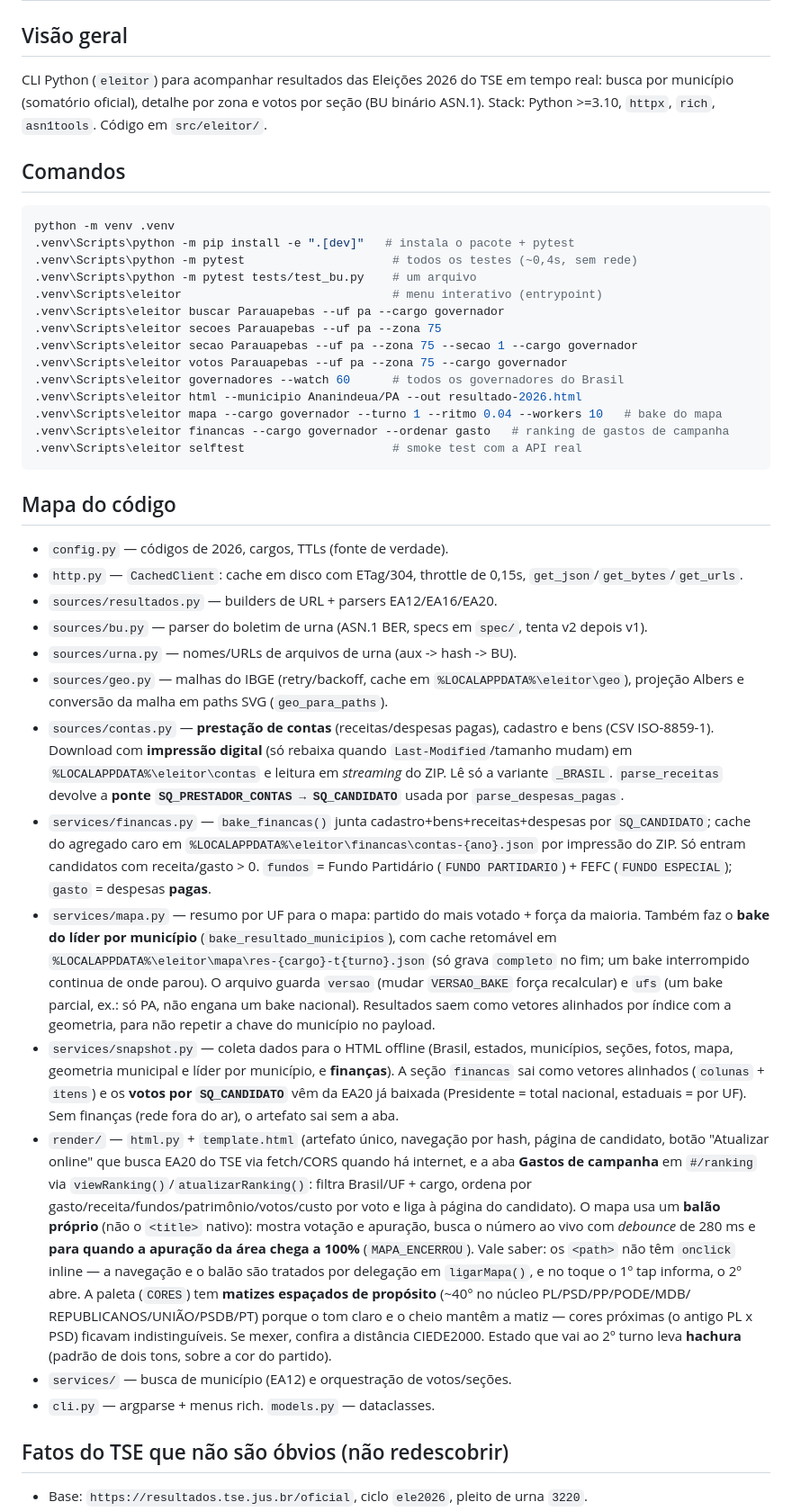
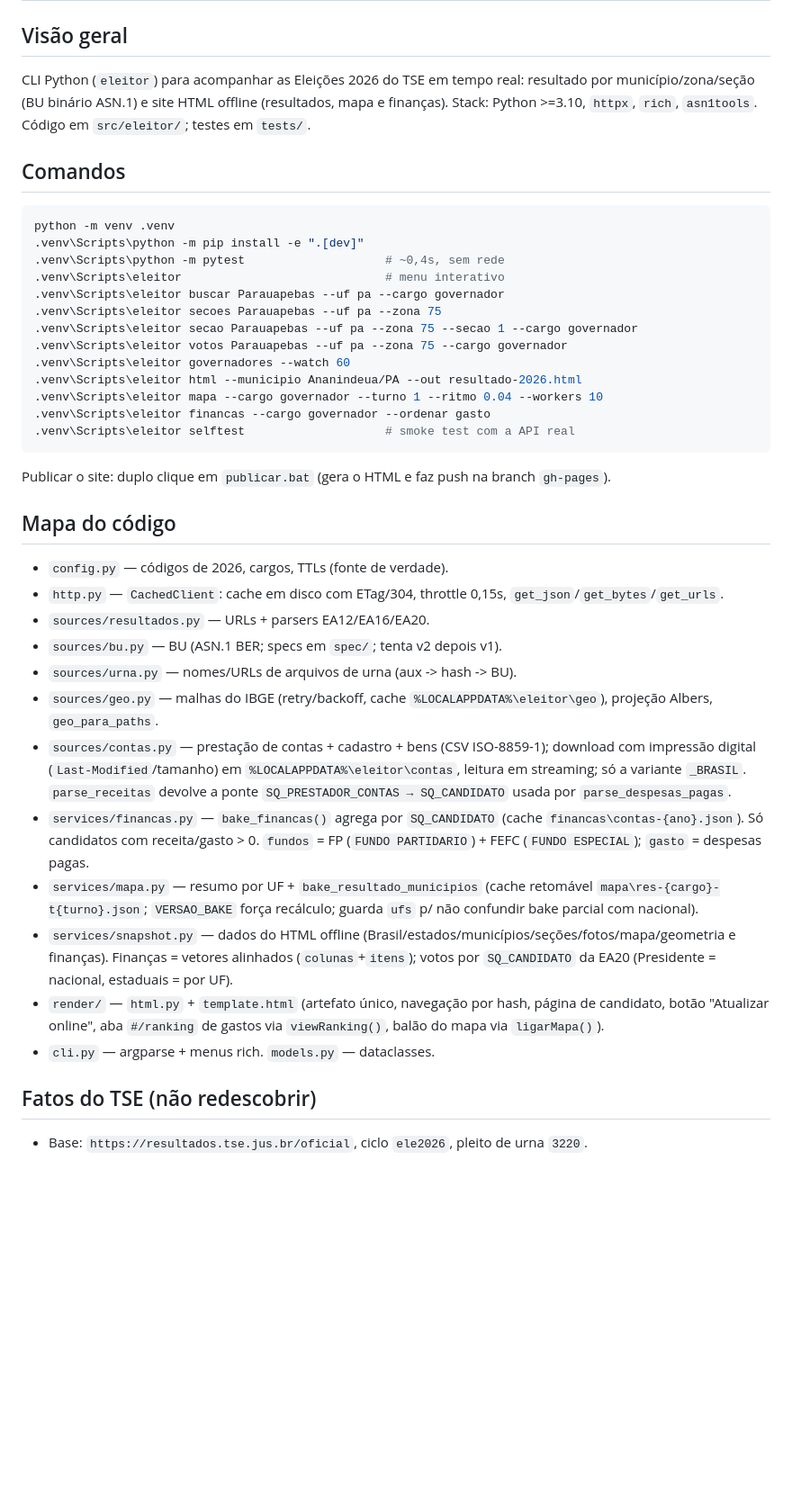
Before and after one commit to angelojordy-svg/eleitor-2026, a Markdown page: AGENTS.md, the part around one of its changes. Shown at 90% size. Drawn GitHub-style; blank space fills up the shorter version.

````diff
--- a/AGENTS.md
+++ b/AGENTS.md
@@ -1,69 +1,47 @@
 # AGENTS.md
 
 ## Visão geral
-CLI Python (`eleitor`) para acompanhar resultados das Eleições 2026 do TSE em tempo real:
-busca por município (somatório oficial), detalhe por zona e votos por seção (BU binário ASN.1).
-Stack: Python >=3.10, `httpx`, `rich`, `asn1tools`. Código em `src/eleitor/`.
+CLI Python (`eleitor`) para acompanhar as Eleições 2026 do TSE em tempo real: resultado por
+município/zona/seção (BU binário ASN.1) e site HTML offline (resultados, mapa e finanças).
+Stack: Python >=3.10, `httpx`, `rich`, `asn1tools`. Código em `src/eleitor/`; testes em `tests/`.
 
 ## Comandos
 ```powershell
 python -m venv .venv
-.venv\Scripts\python -m pip install -e ".[dev]"   # instala o pacote + pytest
-.venv\Scripts\python -m pytest                     # todos os testes (~0,4s, sem rede)
-.venv\Scripts\python -m pytest tests/test_bu.py    # um arquivo
-.venv\Scripts\eleitor                              # menu interativo (entrypoint)
+.venv\Scripts\python -m pip install -e ".[dev]"
+.venv\Scripts\python -m pytest                    # ~0,4s, sem rede
+.venv\Scripts\eleitor                             # menu interativo
 .venv\Scripts\eleitor buscar Parauapebas --uf pa --cargo governador
 .venv\Scripts\eleitor secoes Parauapebas --uf pa --zona 75
 .venv\Scripts\eleitor secao Parauapebas --uf pa --zona 75 --secao 1 --cargo governador
 .venv\Scripts\eleitor votos Parauapebas --uf pa --zona 75 --cargo governador
-.venv\Scripts\eleitor governadores --watch 60      # todos os governadores do Brasil
+.venv\Scripts\eleitor governadores --watch 60
 .venv\Scripts\eleitor html --municipio Ananindeua/PA --out resultado-2026.html
-.venv\Scripts\eleitor mapa --cargo governador --turno 1 --ritmo 0.04 --workers 10   # bake do mapa
-.venv\Scripts\eleitor financas --cargo governador --ordenar gasto   # ranking de gastos de campanha
-.venv\Scripts\eleitor selftest                     # smoke test com a API real
+.venv\Scripts\eleitor mapa --cargo governador --turno 1 --ritmo 0.04 --workers 10
+.venv\Scripts\eleitor financas --cargo governador --ordenar gasto
+.venv\Scripts\eleitor selftest                    # smoke test com a API real
 ```
+Publicar o site: duplo clique em `publicar.bat` (gera o HTML e faz push na branch `gh-pages`).
 
 ## Mapa do código
 - `config.py` — códigos de 2026, cargos, TTLs (fonte de verdade).
-- `http.py` — `CachedClient`: cache em disco com ETag/304, throttle de 0,15s, `get_json`/`get_bytes`/`get_urls`.
-- `sources/resultados.py` — builders de URL + parsers EA12/EA16/EA20.
-- `sources/bu.py` — parser do boletim de urna (ASN.1 BER, specs em `spec/`, tenta v2 depois v1).
+- `http.py` — `CachedClient`: cache em disco com ETag/304, throttle 0,15s, `get_json`/`get_bytes`/`get_urls`.
+- `sources/resultados.py` — URLs + parsers EA12/EA16/EA20.
+- `sources/bu.py` — BU (ASN.1 BER; specs em `spec/`; tenta v2 depois v1).
 - `sources/urna.py` — nomes/URLs de arquivos de urna (aux -> hash -> BU).
-- `sources/geo.py` — malhas do IBGE (retry/backoff, cache em `%LOCALAPPDATA%\eleitor\geo`),
-  projeção Albers e conversão da malha em paths SVG (`geo_para_paths`).
-- `sources/contas.py` — **prestação de contas** (receitas/despesas pagas), cadastro e bens (CSV
-  ISO-8859-1). Download com **impressão digital** (só rebaixa quando `Last-Modified`/tamanho mudam) em
-  `%LOCALAPPDATA%\eleitor\contas` e leitura em *streaming* do ZIP. Lê só a variante `_BRASIL`.
-  `parse_receitas` devolve a **ponte `SQ_PRESTADOR_CONTAS → SQ_CANDIDATO`** usada por `parse_despesas_pagas`.
-- `services/financas.py` — `bake_financas()` junta cadastro+bens+receitas+despesas por `SQ_CANDIDATO`;
-  cache do agregado caro em `%LOCALAPPDATA%\eleitor\financas\contas-{ano}.json` por impressão do ZIP.
-  Só entram candidatos com receita/gasto > 0. `fundos` = Fundo Partidário (`FUNDO PARTIDARIO`) + FEFC
-  (`FUNDO ESPECIAL`); `gasto` = despesas **pagas**.
-- `services/mapa.py` — resumo por UF para o mapa: partido do mais votado + força da maioria.
-  Também faz o **bake do líder por município** (`bake_resultado_municipios`), com cache
-  retomável em `%LOCALAPPDATA%\eleitor\mapa\res-{cargo}-t{turno}.json` (só grava `completo`
-  no fim; um bake interrompido continua de onde parou). O arquivo guarda `versao` (mudar
-  `VERSAO_BAKE` força recalcular) e `ufs` (um bake parcial, ex.: só PA, não engana um bake
-  nacional). Resultados saem como vetores alinhados por índice com a geometria, para não
-  repetir a chave do município no payload.
-- `services/snapshot.py` — coleta dados para o HTML offline (Brasil, estados, municípios, seções, fotos, mapa,
-  geometria municipal e líder por município, e **finanças**). A seção `financas` sai como vetores alinhados
-  (`colunas` + `itens`) e os **votos por `SQ_CANDIDATO`** vêm da EA20 já baixada (Presidente = total nacional,
-  estaduais = por UF). Sem finanças (rede fora do ar), o artefato sai sem a aba.
-- `render/` — `html.py` + `template.html` (artefato único, navegação por hash, página de candidato,
-  botão "Atualizar online" que busca EA20 do TSE via fetch/CORS quando há internet, e a aba
-  **Gastos de campanha** em `#/ranking` via `viewRanking()`/`atualizarRanking()`: filtra Brasil/UF +
-  cargo, ordena por gasto/receita/fundos/patrimônio/votos/custo por voto e liga à página do candidato).
-  O mapa usa um **balão próprio** (não o `<title>` nativo): mostra votação e apuração, busca o
-  número ao vivo com *debounce* de 280 ms e **para quando a apuração da área chega a 100%**
-  (`MAPA_ENCERROU`). Vale saber: os `<path>` não têm `onclick` inline — a navegação e o balão
-  são tratados por delegação em `ligarMapa()`, e no toque o 1º tap informa, o 2º abre.
-  A paleta (`CORES`) tem **matizes espaçados de propósito** (~40° no núcleo PL/PSD/PP/PODE/MDB/
-  REPUBLICANOS/UNIÃO/PSDB/PT) porque o tom claro e o cheio mantêm a matiz — cores próximas
-  (o antigo PL x PSD) ficavam indistinguíveis. Se mexer, confira a distância CIEDE2000.
-  Estado que vai ao 2º turno leva **hachura** (padrão de dois tons, sobre a cor do partido).
-- `services/` — busca de município (EA12) e orquestração de votos/seções.
+- `sources/geo.py` — malhas do IBGE (retry/backoff, cache `%LOCALAPPDATA%\eleitor\geo`), projeção Albers, `geo_para_paths`.
+- `sources/contas.py` — prestação de contas + cadastro + bens (CSV ISO-8859-1); download com impressão digital
+  (`Last-Modified`/tamanho) em `%LOCALAPPDATA%\eleitor\contas`, leitura em streaming; só a variante `_BRASIL`.
+  `parse_receitas` devolve a ponte `SQ_PRESTADOR_CONTAS → SQ_CANDIDATO` usada por `parse_despesas_pagas`.
+- `services/financas.py` — `bake_financas()` agrega por `SQ_CANDIDATO` (cache `financas\contas-{ano}.json`).
+  Só candidatos com receita/gasto > 0. `fundos` = FP (`FUNDO PARTIDARIO`) + FEFC (`FUNDO ESPECIAL`); `gasto` = despesas pagas.
+- `services/mapa.py` — resumo por UF + `bake_resultado_municipios` (cache retomável `mapa\res-{cargo}-t{turno}.json`;
+  `VERSAO_BAKE` força recálculo; guarda `ufs` p/ não confundir bake parcial com nacional).
+- `services/snapshot.py` — dados do HTML offline (Brasil/estados/municípios/seções/fotos/mapa/geometria e finanças).
+  Finanças = vetores alinhados (`colunas`+`itens`); votos por `SQ_CANDIDATO` da EA20 (Presidente = nacional, estaduais = por UF).
+- `render/` — `html.py` + `template.html` (artefato único, navegação por hash, página de candidato, botão "Atualizar online",
+  aba `#/ranking` de gastos via `viewRanking()`, balão do mapa via `ligarMapa()`).
 - `cli.py` — argparse + menus rich. `models.py` — dataclasses.
 
-## Fatos do TSE que não são óbvios (não redescobrir)
+## Fatos do TSE (não redescobrir)
 - Base: `https://resultados.tse.jus.br/oficial`, ciclo `ele2026`, pleito de urna `3220`.
````
Also changed, not shown: other parts of AGENTS.md (+39 -52 lines).
